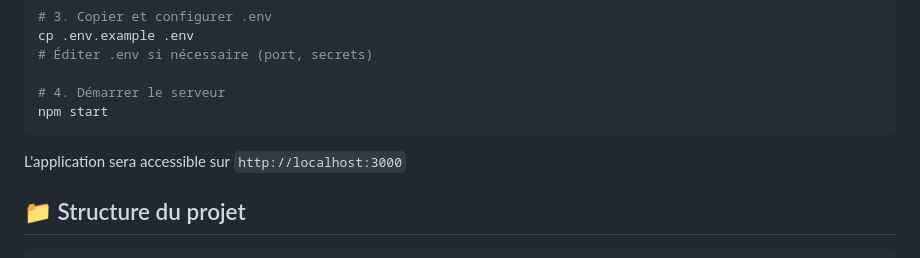
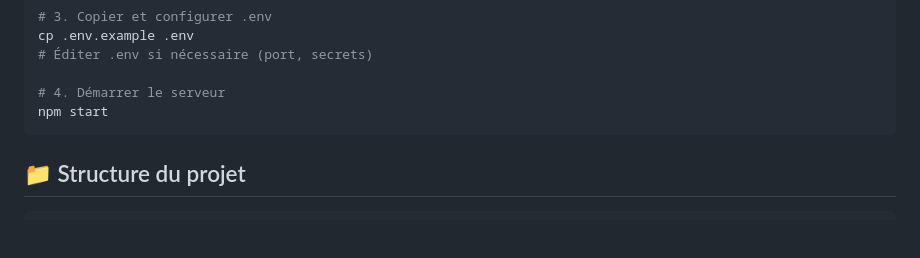
Before and after one commit to JubEfrei/EcoTroc, a Markdown page: README.md, the part around the change. Rendered like a GitHub page; blank space fills up the shorter version.

````diff
--- a/README.md
+++ b/README.md
@@ -48,7 +48,6 @@ cp .env.example .env
 npm start
 ```
 
-L'application sera accessible sur `http://localhost:3000`
 
 ## 📁 Structure du projet
 
````
